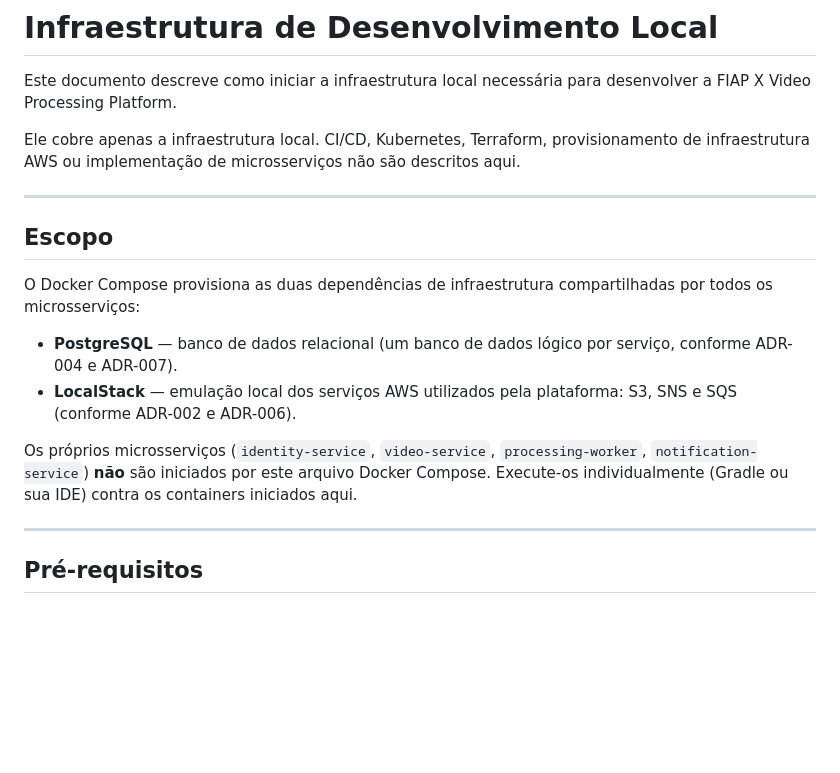
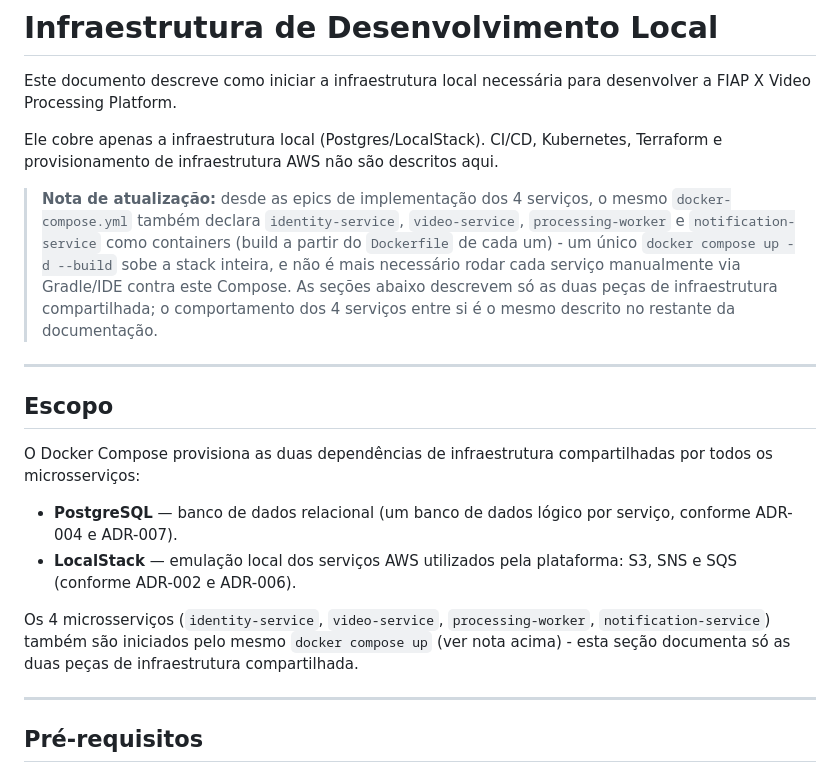
Before and after one commit to jreigeVic/fiapx-video-processing, a Markdown page: docs/setup/local-development.md, the part around the change. GitHub-like rendering; blank space fills up the shorter version.

```diff
--- a/docs/setup/local-development.md
+++ b/docs/setup/local-development.md
@@ -2,7 +2,9 @@
 
 Este documento descreve como iniciar a infraestrutura local necessária para desenvolver a FIAP X Video Processing Platform.
 
-Ele cobre apenas a infraestrutura local. CI/CD, Kubernetes, Terraform, provisionamento de infraestrutura AWS ou implementação de microsserviços não são descritos aqui.
+Ele cobre apenas a infraestrutura local (Postgres/LocalStack). CI/CD, Kubernetes, Terraform e provisionamento de infraestrutura AWS não são descritos aqui.
+
+> **Nota de atualização:** desde as epics de implementação dos 4 serviços, o mesmo `docker-compose.yml` também declara `identity-service`, `video-service`, `processing-worker` e `notification-service` como containers (build a partir do `Dockerfile` de cada um) - um único `docker compose up -d --build` sobe a stack inteira, e não é mais necessário rodar cada serviço manualmente via Gradle/IDE contra este Compose. As seções abaixo descrevem só as duas peças de infraestrutura compartilhada; o comportamento dos 4 serviços entre si é o mesmo descrito no restante da documentação.
 
 ---
 
@@ -13,7 +15,7 @@ O Docker Compose provisiona as duas dependências de infraestrutura compartilhad
 - **PostgreSQL** — banco de dados relacional (um banco de dados lógico por serviço, conforme ADR-004 e ADR-007).
 - **LocalStack** — emulação local dos serviços AWS utilizados pela plataforma: S3, SNS e SQS (conforme ADR-002 e ADR-006).
 
-Os próprios microsserviços (`identity-service`, `video-service`, `processing-worker`, `notification-service`) **não** são iniciados por este arquivo Docker Compose. Execute-os individualmente (Gradle ou sua IDE) contra os containers iniciados aqui.
+Os 4 microsserviços (`identity-service`, `video-service`, `processing-worker`, `notification-service`) também são iniciados pelo mesmo `docker compose up` (ver nota acima) - esta seção documenta só as duas peças de infraestrutura compartilhada.
 
 ---
 
```
Also changed, not shown: README.md (+8 -2 lines).
